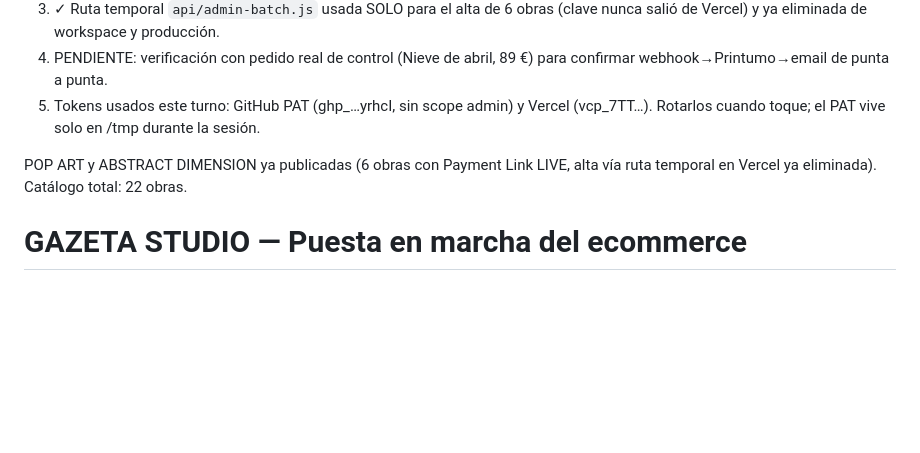
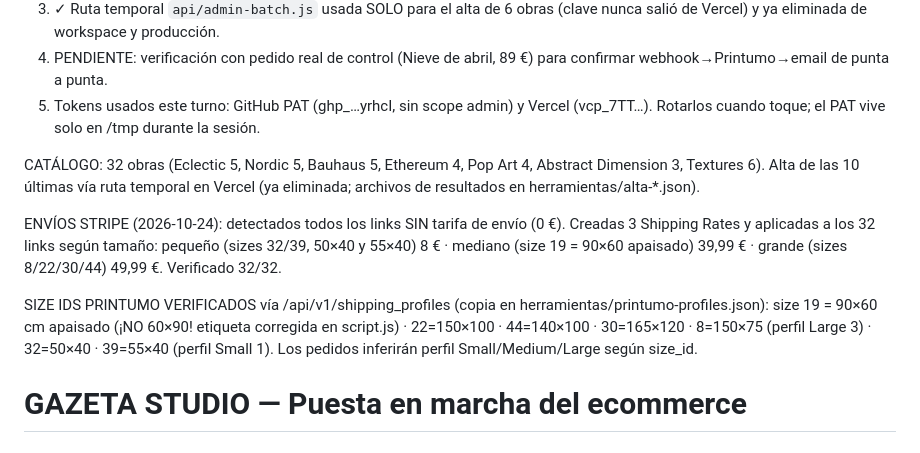
Before and after one commit to gazetastudio-hue/gazeta-studio, a Markdown page: PUESTA-EN-MARCHA.md, the part around the change. GitHub-like rendering; blank space fills up the shorter version.

Commit message:
Guía: envíos por tamaño aplicados (32/32 links), size_ids Printumo verificados, catálogo 32

```diff
--- a/PUESTA-EN-MARCHA.md
+++ b/PUESTA-EN-MARCHA.md
@@ -8,7 +8,11 @@ Todo el rediseño e-commerce está en esta carpeta, auditado con Playwright (0 f
 4. PENDIENTE: verificación con pedido real de control (Nieve de abril, 89 €) para confirmar webhook→Printumo→email de punta a punta.
 5. Tokens usados este turno: GitHub PAT (ghp_…yrhcI, sin scope admin) y Vercel (vcp_7TT…). Rotarlos cuando toque; el PAT vive solo en /tmp durante la sesión.
 
-POP ART y ABSTRACT DIMENSION ya publicadas (6 obras con Payment Link LIVE, alta vía ruta temporal en Vercel ya eliminada). Catálogo total: 22 obras.
+CATÁLOGO: 32 obras (Eclectic 5, Nordic 5, Bauhaus 5, Ethereum 4, Pop Art 4, Abstract Dimension 3, Textures 6). Alta de las 10 últimas vía ruta temporal en Vercel (ya eliminada; archivos de resultados en herramientas/alta-*.json).
+
+ENVÍOS STRIPE (2026-10-24): detectados todos los links SIN tarifa de envío (0 €). Creadas 3 Shipping Rates y aplicadas a los 32 links según tamaño: pequeño (sizes 32/39, 50×40 y 55×40) 8 € · mediano (size 19 = 90×60 apaisado) 39,99 € · grande (sizes 8/22/30/44) 49,99 €. Verificado 32/32.
+
+SIZE IDS PRINTUMO VERIFICADOS vía /api/v1/shipping_profiles (copia en herramientas/printumo-profiles.json): size 19 = 90×60 cm apaisado (¡NO 60×90! etiqueta corregida en script.js) · 22=150×100 · 44=140×100 · 30=165×120 · 8=150×75 (perfil Large 3) · 32=50×40 · 39=55×40 (perfil Small 1). Los pedidos inferirán perfil Small/Medium/Large según size_id.
 
 # GAZETA STUDIO — Puesta en marcha del ecommerce
 
```
